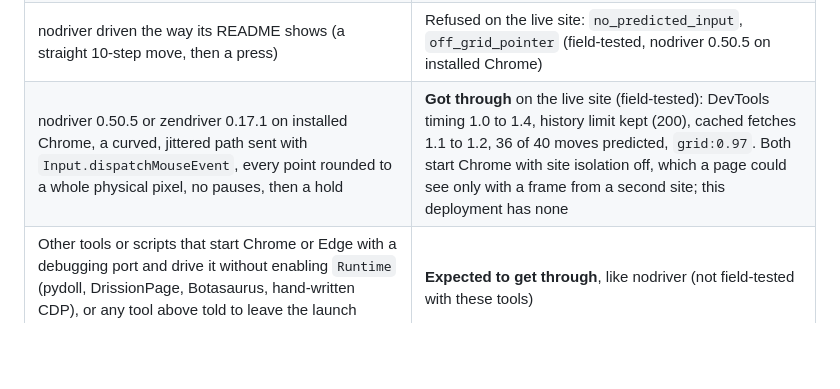
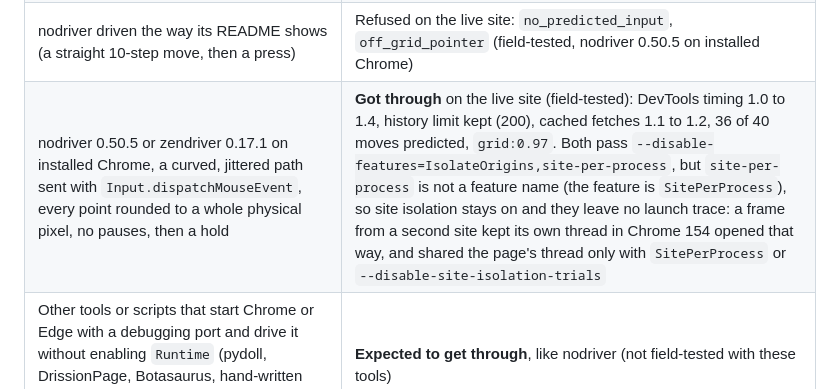
Before and after one commit to mohakmalviya/voight, a Markdown page: docs/threat-model.md, the part around the change. Drawn GitHub-style; blank space fills up the shorter version.

Commit message:
Correct the nodriver site-isolation note: their switch is a no-op
Co-Authored-By: Claude Opus 5.5 <noreply@anthropic.com>

```diff
--- a/docs/threat-model.md
+++ b/docs/threat-model.md
@@ -219,7 +219,7 @@ A pass is a random token, stored hashed, valid for `HUMAN_PASS_SECONDS` (six hou
 | The same fork rounding every point to a whole physical pixel, without pauses | Refused: patchright holds every request, and cached fetches from the page take 2.5 to 3 times as long as from a shared worker (`request_interception`, field-tested; got in before that rule) |
 | The same fork edited not to intercept requests, rounding to whole pixels, without pauses | **Gets through** (field-tested; patchright leaves out the launch switch above). Budgets, re-checks and blocks still apply |
 | nodriver driven the way its README shows (a straight 10-step move, then a press) | Refused on the live site: `no_predicted_input`, `off_grid_pointer` (field-tested, nodriver 0.50.5 on installed Chrome) |
-| nodriver 0.50.5 or zendriver 0.17.1 on installed Chrome, a curved, jittered path sent with `Input.dispatchMouseEvent`, every point rounded to a whole physical pixel, no pauses, then a hold | **Got through** on the live site (field-tested): DevTools timing 1.0 to 1.4, history limit kept (200), cached fetches 1.1 to 1.2, 36 of 40 moves predicted, `grid:0.97`. Both start Chrome with site isolation off, which a page could see only with a frame from a second site; this deployment has none |
+| nodriver 0.50.5 or zendriver 0.17.1 on installed Chrome, a curved, jittered path sent with `Input.dispatchMouseEvent`, every point rounded to a whole physical pixel, no pauses, then a hold | **Got through** on the live site (field-tested): DevTools timing 1.0 to 1.4, history limit kept (200), cached fetches 1.1 to 1.2, 36 of 40 moves predicted, `grid:0.97`. Both pass `--disable-features=IsolateOrigins,site-per-process`, but `site-per-process` is not a feature name (the feature is `SitePerProcess`), so site isolation stays on and they leave no launch trace: a frame from a second site kept its own thread in Chrome 154 opened that way, and shared the page's thread only with `SitePerProcess` or `--disable-site-isolation-trials` |
 | Other tools or scripts that start Chrome or Edge with a debugging port and drive it without enabling `Runtime` (pydoll, DrissionPage, Botasaurus, hand-written CDP), or any tool above told to leave the launch switch out, driven the same way | **Expected to get through**, like nodriver (not field-tested with these tools) |
 | Playwright or Puppeteer routing requests (`page.route`, `setRequestInterception`) | Expected to fail `request_interception` as well (not field-tested); both are also caught by the DevTools timing as they come |
 | The same fork holding Space, or holding with emulated touch | Fails on Windows: no key repeat; touch on a PC without a touchscreen (field-tested) |
```
